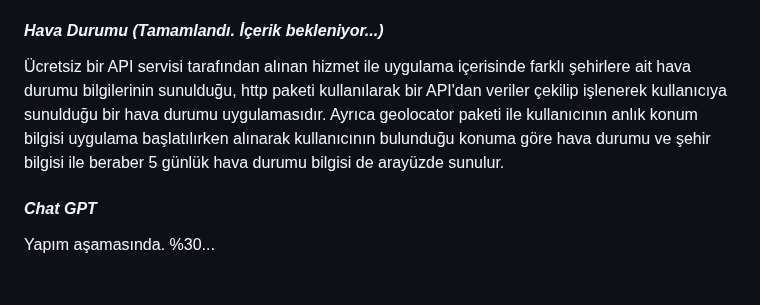
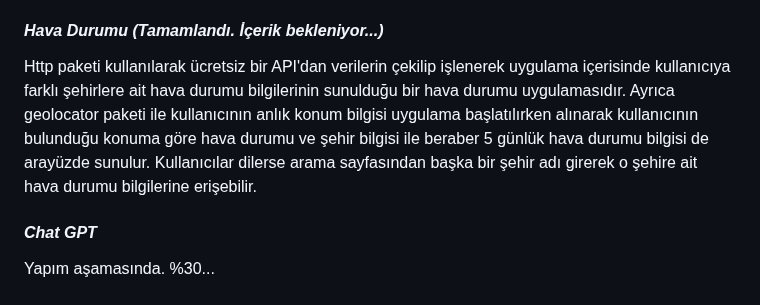
Before and after one commit to omermustekiin/Flutter, a Markdown page: ileri_seviye/README.md, the part around the change. Rendered like a GitHub page.

```diff
--- a/ileri_seviye/README.md
+++ b/ileri_seviye/README.md
@@ -26,7 +26,7 @@ Firebase ve Firestore ile geliştirdiğim, Web, IOS ve Android platformlarında
 Kullanıcılar kayıt olduktan sonra hesaplarına giriş yapıp, reklam içerikleri bulunan ana sayfadan çeşitli indirim kategorilerinde bulunan ürünleri inceleyip satın alabilir veya sepetine ekleyebilir. Arama çubuğu ile ürün araması yapılabilir. Kullanıcılar satış yap ekranında bir ürün satışı yapabilir ve satışı yapılan ürün ana sayfada ilgili indirim oranına göre listelenmiş ürünlerin arasında gösterilerek erişilebilir hale gelir. Yapılan tüm işlemler gerçek zamanlı olarak veri tabanında "kullanıcılar", "ürünler", "satışa konan ürünler", "sepet", "siparişi tamamlanan ürünler" olarak ayrı ayrı collection ve document'ler halinde kaydedilir.
 
 #### *Hava Durumu (Tamamlandı. İçerik bekleniyor...)*
-Ücretsiz bir API servisi tarafından alınan hizmet ile uygulama içerisinde farklı şehirlere ait hava durumu bilgilerinin sunulduğu, http paketi kullanılarak bir API'dan veriler çekilip işlenerek kullanıcıya sunulduğu bir hava durumu uygulamasıdır. Ayrıca geolocator paketi ile kullanıcının anlık konum bilgisi uygulama başlatılırken alınarak kullanıcının bulunduğu konuma göre hava durumu ve şehir bilgisi ile beraber 5 günlük hava durumu bilgisi de arayüzde sunulur.
+Http paketi kullanılarak ücretsiz bir API'dan verilerin çekilip işlenerek uygulama içerisinde kullanıcıya farklı şehirlere ait hava durumu bilgilerinin sunulduğu bir hava durumu uygulamasıdır. Ayrıca geolocator paketi ile kullanıcının anlık konum bilgisi uygulama başlatılırken alınarak kullanıcının bulunduğu konuma göre hava durumu ve şehir bilgisi ile beraber 5 günlük hava durumu bilgisi de arayüzde sunulur. Kullanıcılar dilerse arama sayfasından başka bir şehir adı girerek o şehire ait hava durumu bilgilerine erişebilir.
 
 #### *Chat GPT*
 Yapım aşamasında. %30...
```
